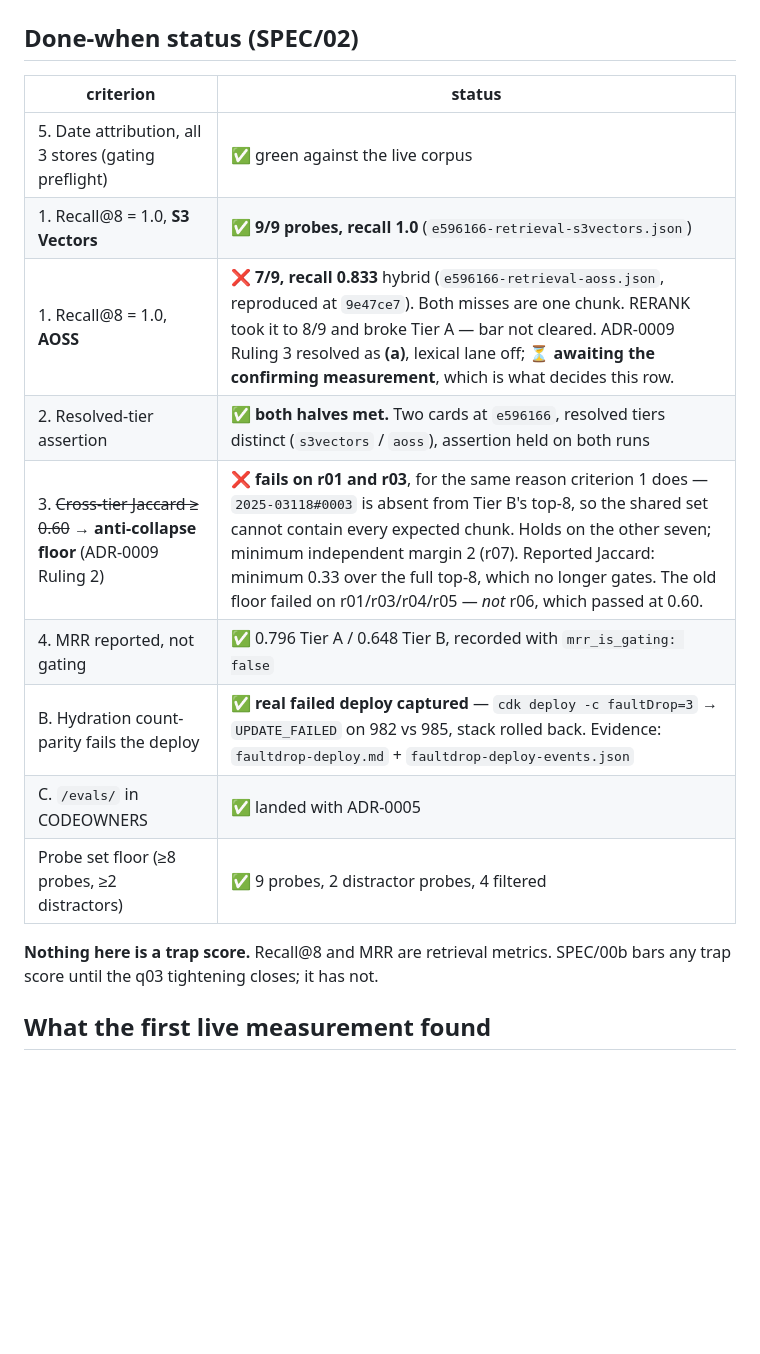
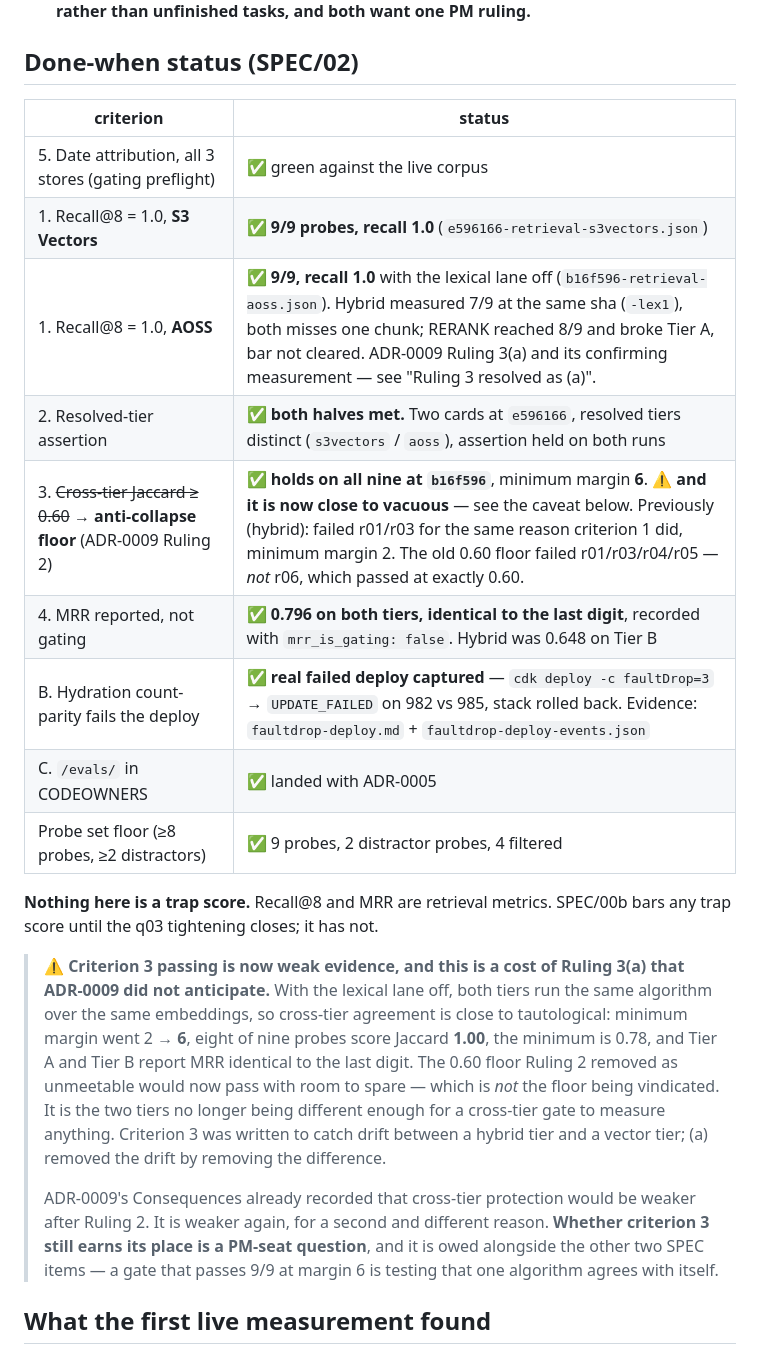
Before and after one commit to andaro74/regdelta, a Markdown page: milestones/M02/README.md, the part around the change. Drawn GitHub-style; blank space fills up the shorter version.

Commit message:
m02: done-when table reflects the confirming measurement
Criterion 1 AOSS goes green at 9/9 lane-off, criterion 3 goes green at margin 6,
criterion 4 records that both tiers now report MRR identical to the last digit.

Criterion 3's row carries a warning rather than a plain tick. It passes, and it is
now close to vacuous: minimum margin 2 -> 6, eight of nine probes at Jaccard 1.00,
and the 0.60 floor Ruling 2 removed as unmeetable would now clear comfortably.
That is not the floor being vindicated — it is the two tiers no longer differing
enough for a cross-tier gate to measure anything, because (a) removed the drift by
removing the difference. A green criterion whose greenness means less than it did
is worth a reader's attention at the point they read the table, not a footnote.

Whether criterion 3 still earns its place is flagged as a PM-seat question.

Co-Authored-By: Claude Opus 5 (1M context) <noreply@anthropic.com>

```diff
--- a/milestones/M02/README.md
+++ b/milestones/M02/README.md
@@ -18,16 +18,33 @@
 |-----------|--------|
 | 5. Date attribution, all 3 stores (gating preflight) | ✅ green against the live corpus |
 | 1. Recall@8 = 1.0, **S3 Vectors** | ✅ **9/9 probes, recall 1.0** (`e596166-retrieval-s3vectors.json`) |
-| 1. Recall@8 = 1.0, **AOSS** | ❌ **7/9, recall 0.833** hybrid (`e596166-retrieval-aoss.json`, reproduced at `9e47ce7`). Both misses are one chunk. RERANK took it to 8/9 and broke Tier A — bar not cleared. ADR-0009 Ruling 3 resolved as **(a)**, lexical lane off; ⏳ **awaiting the confirming measurement**, which is what decides this row. |
+| 1. Recall@8 = 1.0, **AOSS** | ✅ **9/9, recall 1.0** with the lexical lane off (`b16f596-retrieval-aoss.json`). Hybrid measured 7/9 at the same sha (`-lex1`), both misses one chunk; RERANK reached 8/9 and broke Tier A, bar not cleared. ADR-0009 Ruling 3(a) and its confirming measurement — see "Ruling 3 resolved as (a)". |
 | 2. Resolved-tier assertion | ✅ **both halves met.** Two cards at `e596166`, resolved tiers distinct (`s3vectors` / `aoss`), assertion held on both runs |
-| 3. ~~Cross-tier Jaccard ≥ 0.60~~ → **anti-collapse floor** (ADR-0009 Ruling 2) | ❌ **fails on r01 and r03**, for the same reason criterion 1 does — `2025-03118#0003` is absent from Tier B's top-8, so the shared set cannot contain every expected chunk. Holds on the other seven; minimum independent margin 2 (r07). Reported Jaccard: minimum 0.33 over the full top-8, which no longer gates. The old floor failed on r01/r03/r04/r05 — *not* r06, which passed at 0.60. |
-| 4. MRR reported, not gating | ✅ 0.796 Tier A / 0.648 Tier B, recorded with `mrr_is_gating: false` |
+| 3. ~~Cross-tier Jaccard ≥ 0.60~~ → **anti-collapse floor** (ADR-0009 Ruling 2) | ✅ **holds on all nine at `b16f596`**, minimum margin **6**. ⚠️ **and it is now close to vacuous** — see the caveat below. Previously (hybrid): failed r01/r03 for the same reason criterion 1 did, minimum margin 2. The old 0.60 floor failed r01/r03/r04/r05 — *not* r06, which passed at exactly 0.60. |
+| 4. MRR reported, not gating | ✅ **0.796 on both tiers, identical to the last digit**, recorded with `mrr_is_gating: false`. Hybrid was 0.648 on Tier B |
 | B. Hydration count-parity fails the deploy | ✅ **real failed deploy captured** — `cdk deploy -c faultDrop=3` → `UPDATE_FAILED` on 982 vs 985, stack rolled back. Evidence: `faultdrop-deploy.md` + `faultdrop-deploy-events.json` |
 | C. `/evals/` in CODEOWNERS | ✅ landed with ADR-0005 |
 | Probe set floor (≥8 probes, ≥2 distractors) | ✅ 9 probes, 2 distractor probes, 4 filtered |
 
 **Nothing here is a trap score.** Recall@8 and MRR are retrieval metrics.
 SPEC/00b bars any trap score until the q03 tightening closes; it has not.
+
+> ⚠️ **Criterion 3 passing is now weak evidence, and this is a cost of Ruling
+> 3(a) that ADR-0009 did not anticipate.** With the lexical lane off, both tiers
+> run the same algorithm over the same embeddings, so cross-tier agreement is
+> close to tautological: minimum margin went 2 → **6**, eight of nine probes score
+> Jaccard **1.00**, the minimum is 0.78, and Tier A and Tier B report MRR
+> identical to the last digit. The 0.60 floor Ruling 2 removed as unmeetable would
+> now pass with room to spare — which is *not* the floor being vindicated. It is
+> the two tiers no longer being different enough for a cross-tier gate to measure
+> anything. Criterion 3 was written to catch drift between a hybrid tier and a
+> vector tier; (a) removed the drift by removing the difference.
+>
+> ADR-0009's Consequences already recorded that cross-tier protection would be
+> weaker after Ruling 2. It is weaker again, for a second and different reason.
+> **Whether criterion 3 still earns its place is a PM-seat question**, and it is
+> owed alongside the other two SPEC items — a gate that passes 9/9 at margin 6 is
+> testing that one algorithm agrees with itself.
 
 ## What the first live measurement found
 
```
